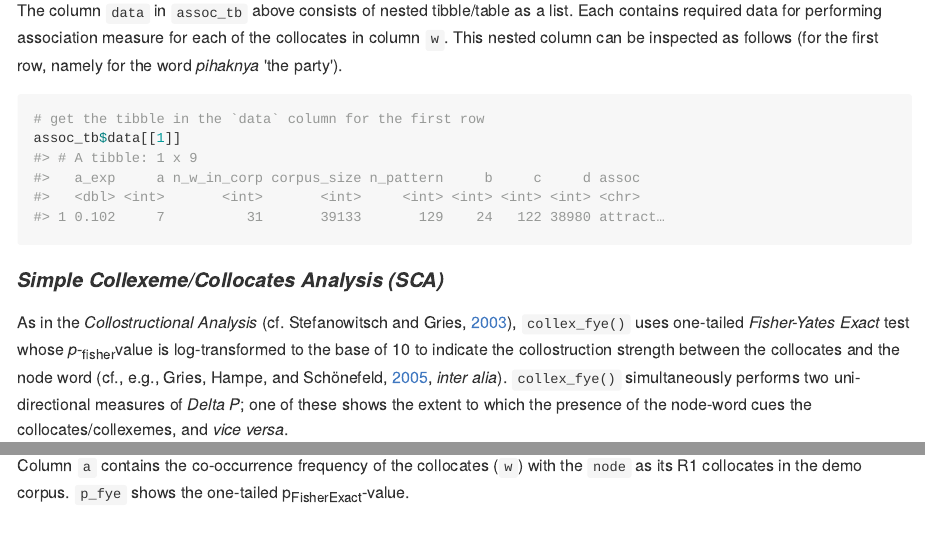
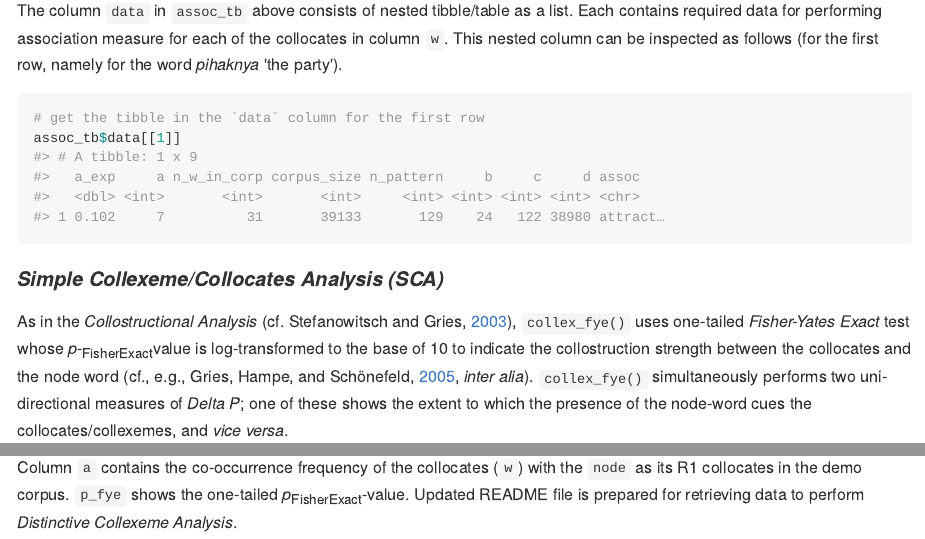
Before and after one commit to gederajeg/collogetr, an R Markdown document (README.Rmd): the page in a window 1100 px wide, from 4140 px down before the commit and from 4180 px down after it, so that both start at the same text, and a second part further down, joined at a grey line. The pictures show the output file README.md that the author committed with the source, drawn offline in the style of GitHub; long lines of code are wrapped; badge pictures from the web are left out.

Commit message:
edit closing on README

````diff
--- a/README.Rmd
+++ b/README.Rmd
@@ -134,7 +134,7 @@
 
 #### *Simple Collexeme/Collocates Analysis (SCA)*
 
-As in the *Collostructional Analysis* (cf. Stefanowitsch and Gries, [2003](http://www.linguistics.ucsb.edu/faculty/stgries/research/2003_AS-STG_Collostructions_IJCL.pdf)), `collex_fye()` uses one-tailed *Fisher-Yates Exact* test whose *p*-~fisher~value is log-transformed to the base of 10 to indicate the collostruction strength between the collocates and the node word (cf., e.g., Gries, Hampe, and Schönefeld, [2005](http://www.linguistics.ucsb.edu/faculty/stgries/research/2005_STG-BH-DS_CollStr-vs-Freq_CogLing.pdf), *inter alia*). `collex_fye()` simultaneously performs two uni-directional measures of *Delta P*; one of these shows the extent to which the presence of the node-word cues the collocates/collexemes, and *vice versa*.
+As in the *Collostructional Analysis* (cf. Stefanowitsch and Gries, [2003](http://www.linguistics.ucsb.edu/faculty/stgries/research/2003_AS-STG_Collostructions_IJCL.pdf)), `collex_fye()` uses one-tailed *Fisher-Yates Exact* test whose *p*-~FisherExact~value is log-transformed to the base of 10 to indicate the collostruction strength between the collocates and the node word (cf., e.g., Gries, Hampe, and Schönefeld, [2005](http://www.linguistics.ucsb.edu/faculty/stgries/research/2005_STG-BH-DS_CollStr-vs-Freq_CogLing.pdf), *inter alia*). `collex_fye()` simultaneously performs two uni-directional measures of *Delta P*; one of these shows the extent to which the presence of the node-word cues the collocates/collexemes, and *vice versa*.
 
 Here is the code to perform the SCA
 
@@ -150,4 +150,4 @@ Now we can retrieve the top-10 most strongly attracted collocates to *mengatakan
 dplyr::top_n(am_fye, 10, collstr)
 ```
 
-Column `a` contains the co-occurrence frequency of the collocates (`w`) with the `node` as its R1 collocates in the demo corpus. `p_fye` shows the one-tailed p~FisherExact~-value.
+Column `a` contains the co-occurrence frequency of the collocates (`w`) with the `node` as its R1 collocates in the demo corpus. `p_fye` shows the one-tailed *p*~FisherExact~-value. Updated README file is prepared for retrieving data to perform *Distinctive Collexeme Analysis*.
````
Also changed, not shown: README.md.
